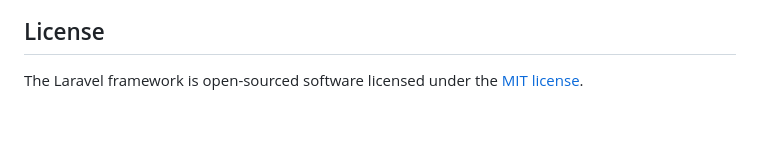
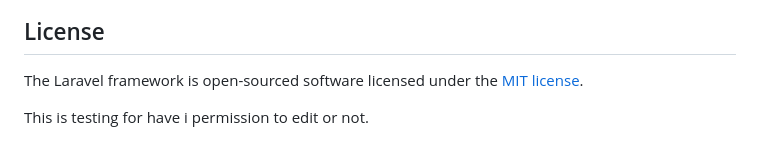
Before and after one commit to webzyro/mallahmakhana, a Markdown page: README.md, the part around the change. Rendered like a GitHub page; blank space fills up the shorter version.

Commit message:
Add test paragraph for editing permissions
Added a test paragraph to check editing permissions.

```diff
--- a/README.md
+++ b/README.md
@@ -57,3 +57,4 @@ If you discover a security vulnerability within Laravel, please send an e-mail t
 ## License
 
 The Laravel framework is open-sourced software licensed under the [MIT license](https://opensource.org/licenses/MIT).
+<p>This is testing for have i permission to edit or not.</p>
```
